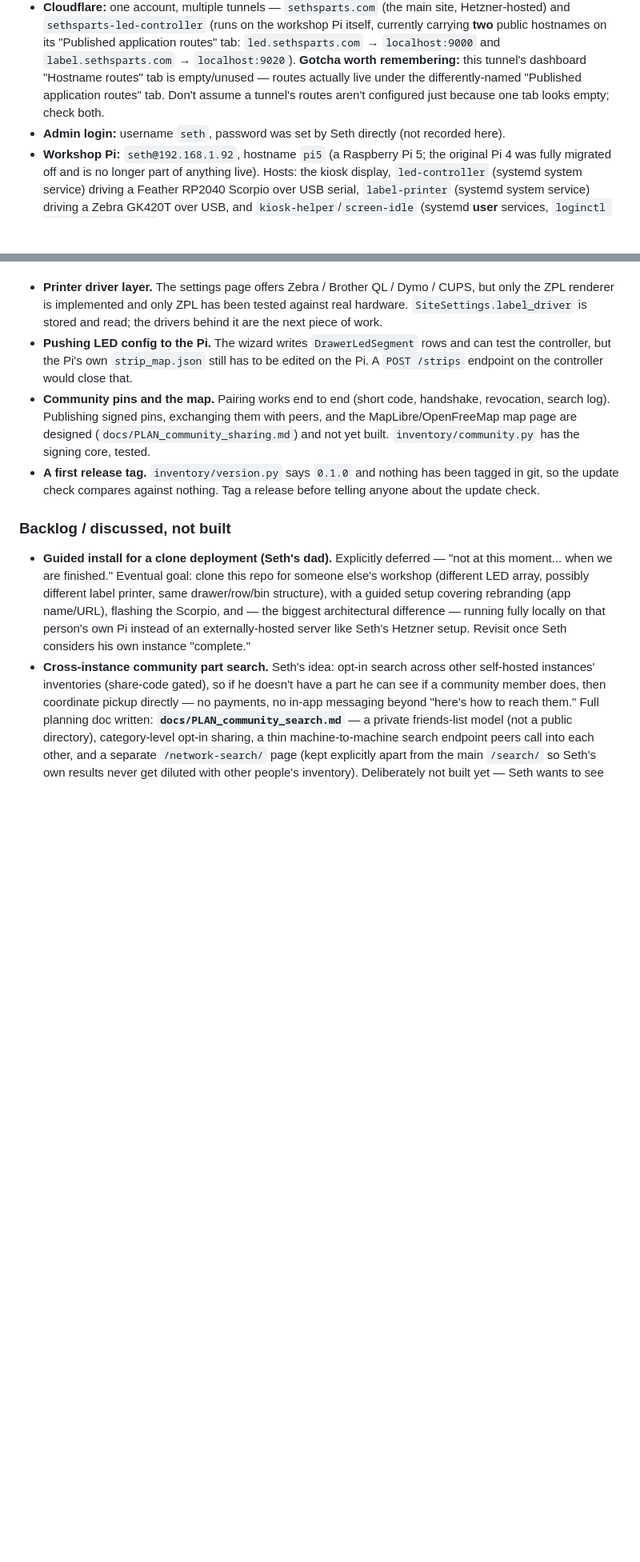
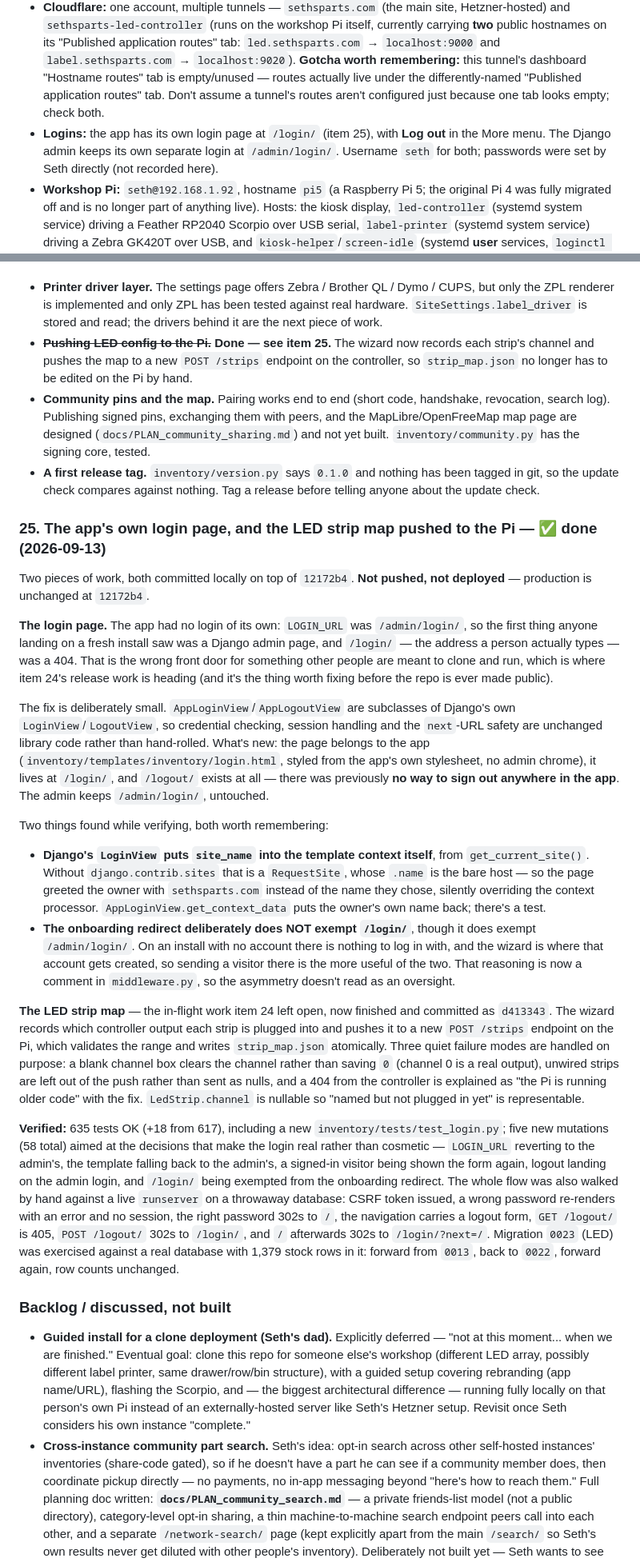
Before and after one commit to sethmills/sethsparts, a Markdown page: docs/HANDOFF.md, 2 parts joined by grey strips. Shown at 80% size. Rendered like a GitHub page; blank space fills up the shorter version.

Commit message:
Document the app's own login page, and the LED map push
README and RUNNING gain the login facts a new owner actually needs: where the login
lives, that logout is under More, and that there is no password-reset email because the
app sends none (manage.py changepassword is the way back in). RUNNING's LED paragraph
said strip_map.json had to be edited on the Pi by hand, which stopped being true when
the wizard learned to push it.

HANDOFF item 25 is the dated entry for both pieces of work, including the two things
worth knowing that only turned up while verifying: Django's LoginView supplies
site_name from a RequestSite, so the page named the host instead of the owner's site,
and the onboarding redirect deliberately does not exempt /login/. Item 24's stale
"still to do" list is trimmed as well.

```diff
--- a/docs/HANDOFF.md
+++ b/docs/HANDOFF.md
@@ -10,7 +10,7 @@ Read `README.md` first (repo layout, local dev, deploy, feature tour), then this
 - **GitHub:** private repo `sethmills/sethsparts`, `main` branch.
 - **Secrets:** live only in `/opt/sethsparts/.env` on the server (gitignored, never committed) — see `.env.example` in the repo root for the full list with explanations: `DJANGO_SECRET_KEY`, `DJANGO_ALLOWED_HOSTS`, `TUNNEL_TOKEN` (required), plus optional `VOICE_SEARCH_API_KEY`, `LED_CONTROLLER_URL`/`KEY`, `LABEL_PRINTER_URL`/`KEY`, `KIOSK_AUTOLOGIN_TOKEN`/`USERNAME`.
 - **Cloudflare:** one account, multiple tunnels — `sethsparts.com` (the main site, Hetzner-hosted) and `sethsparts-led-controller` (runs on the workshop Pi itself, currently carrying **two** public hostnames on its "Published application routes" tab: `led.sethsparts.com` → `localhost:9000` and `label.sethsparts.com` → `localhost:9020`). **Gotcha worth remembering:** this tunnel's dashboard "Hostname routes" tab is empty/unused — routes actually live under the differently-named "Published application routes" tab. Don't assume a tunnel's routes aren't configured just because one tab looks empty; check both.
-- **Admin login:** username `seth`, password was set by Seth directly (not recorded here).
+- **Logins:** the app has its own login page at `/login/` (item 25), with **Log out** in the More menu. The Django admin keeps its own separate login at `/admin/login/`. Username `seth` for both; passwords were set by Seth directly (not recorded here).
 - **Workshop Pi:** `seth@192.168.1.92`, hostname `pi5` (a Raspberry Pi 5; the original Pi 4 was fully migrated off and is no longer part of anything live). Hosts: the kiosk display, `led-controller` (systemd system service) driving a Feather RP2040 Scorpio over USB serial, `label-printer` (systemd system service) driving a Zebra GK420T over USB, and `kiosk-helper`/`screen-idle` (systemd **user** services, `loginctl enable-linger seth`).
 - **Drawer numbering:** the 3 original parts-cabinet containers (#38/#39/#40) have drawers labeled "Drawer 1"–"Drawer 27" (a=1-9, b=10-18, c=19-27). Two more cabinets exist: #119 "Cabinet 4" (9 drawers, 28-36, one LED strip, no bins — oversized/different items) and #120 "Cabinet 5" (5 drawers, 37-41, no LED mapping yet). Only drawers 1-27 have the 16-bin subdivision (`Bin`/`SubBin` models).
 - **Pi kiosk display:** boots straight into a kiosk Chromium pointed at `https://sethsparts.com/kiosk-autologin/?token=...`, which mints a real session server-side (never Seth's actual password) — see `pi-kiosk/README.md` for the full autostart chain. The on-screen keyboard toggle that used to exist here was removed (never rendered above the fullscreen kiosk surface); Seth uses a physical keyboard now.
@@ -537,9 +537,9 @@ forward and back.
   but only the ZPL renderer is implemented and only ZPL has been tested against real
   hardware. `SiteSettings.label_driver` is stored and read; the drivers behind it are
   the next piece of work.
-- **Pushing LED config to the Pi.** The wizard writes `DrawerLedSegment` rows and can
-  test the controller, but the Pi's own `strip_map.json` still has to be edited on the
-  Pi. A `POST /strips` endpoint on the controller would close that.
+- ~~**Pushing LED config to the Pi.**~~ **Done — see item 25.** The wizard now records
+  each strip's channel and pushes the map to a new `POST /strips` endpoint on the
+  controller, so `strip_map.json` no longer has to be edited on the Pi by hand.
 - **Community pins and the map.** Pairing works end to end (short code, handshake,
   revocation, search log). Publishing signed pins, exchanging them with peers, and the
   MapLibre/OpenFreeMap map page are designed (`docs/PLAN_community_sharing.md`) and not
@@ -547,6 +547,61 @@ forward and back.
 - **A first release tag.** `inventory/version.py` says `0.1.0` and nothing has been
   tagged in git, so the update check compares against nothing. Tag a release before
   telling anyone about the update check.
+
+### 25. The app's own login page, and the LED strip map pushed to the Pi — ✅ done (2026-09-13)
+
+Two pieces of work, both committed locally on top of `12172b4`. **Not pushed, not
+deployed** — production is unchanged at `12172b4`.
+
+**The login page.** The app had no login of its own: `LOGIN_URL` was `/admin/login/`,
+so the first thing anyone landing on a fresh install saw was a Django admin page, and
+`/login/` — the address a person actually types — was a 404. That is the wrong front
+door for something other people are meant to clone and run, which is where item 24's
+release work is heading (and it's the thing worth fixing before the repo is ever made
+public).
+
+The fix is deliberately small. `AppLoginView`/`AppLogoutView` are subclasses of
+Django's own `LoginView`/`LogoutView`, so credential checking, session handling and the
+`next`-URL safety are unchanged library code rather than hand-rolled. What's new: the
+page belongs to the app (`inventory/templates/inventory/login.html`, styled from the
+app's own stylesheet, no admin chrome), it lives at `/login/`, and `/logout/` exists at
+all — there was previously **no way to sign out anywhere in the app**. The admin keeps
+`/admin/login/`, untouched.
+
+Two things found while verifying, both worth remembering:
+
+- **Django's `LoginView` puts `site_name` into the template context itself**, from
+  `get_current_site()`. Without `django.contrib.sites` that is a `RequestSite`, whose
+  `.name` is the bare host — so the page greeted the owner with `sethsparts.com`
+  instead of the name they chose, silently overriding the context processor.
+  `AppLoginView.get_context_data` puts the owner's own name back; there's a test.
+- **The onboarding redirect deliberately does NOT exempt `/login/`**, though it does
+  exempt `/admin/login/`. On an install with no account there is nothing to log in
+  with, and the wizard is where that account gets created, so sending a visitor there
+  is the more useful of the two. That reasoning is now a comment in `middleware.py`,
+  so the asymmetry doesn't read as an oversight.
+
+**The LED strip map** — the in-flight work item 24 left open, now finished and
+committed as `d413343`. The wizard records which controller output each strip is
+plugged into and pushes it to a new `POST /strips` endpoint on the Pi, which validates
+the range and writes `strip_map.json` atomically. Three quiet failure modes are handled
+on purpose: a blank channel box clears the channel rather than saving `0` (channel 0 is
+a real output), unwired strips are left out of the push rather than sent as nulls, and
+a 404 from the controller is explained as "the Pi is running older code" with the fix.
+`LedStrip.channel` is nullable so "named but not plugged in yet" is representable.
+
+**Verified:** 635 tests OK (+18 from 617), including a new
+`inventory/tests/test_login.py`; five new mutations (58 total) aimed at the decisions
+that make the login real rather than cosmetic — `LOGIN_URL` reverting to the admin's,
+the template falling back to the admin's, a signed-in visitor being shown the form
+again, logout landing on the admin login, and `/login/` being exempted from the
+onboarding redirect. The whole flow was also walked by hand against a live `runserver`
+on a throwaway database: CSRF token issued, a wrong password re-renders with an error
+and no session, the right password 302s to `/`, the navigation carries a logout form,
+`GET /logout/` is 405, `POST /logout/` 302s to `/login/`, and `/` afterwards 302s to
+`/login/?next=/`. Migration `0023` (LED) was exercised against a real database with
+1,379 stock rows in it: forward from `0013`, back to `0022`, forward again, row counts
+unchanged.
 
 ### Backlog / discussed, not built
 
```
Also changed, not shown: other parts of docs/HANDOFF.md (+1 -1 lines), README.md (+6 -0 lines), docs/RUNNING.md (+12 -3 lines).
